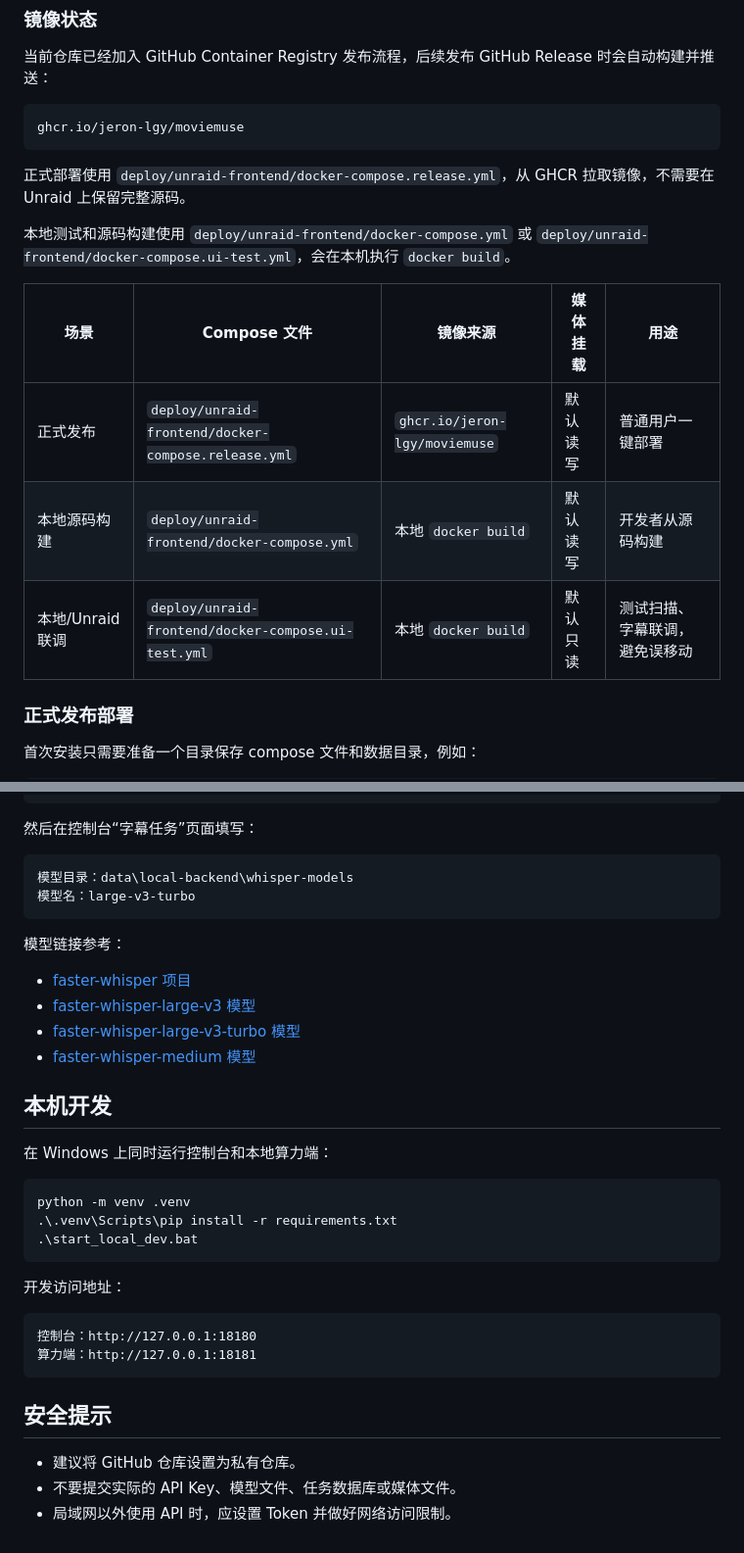
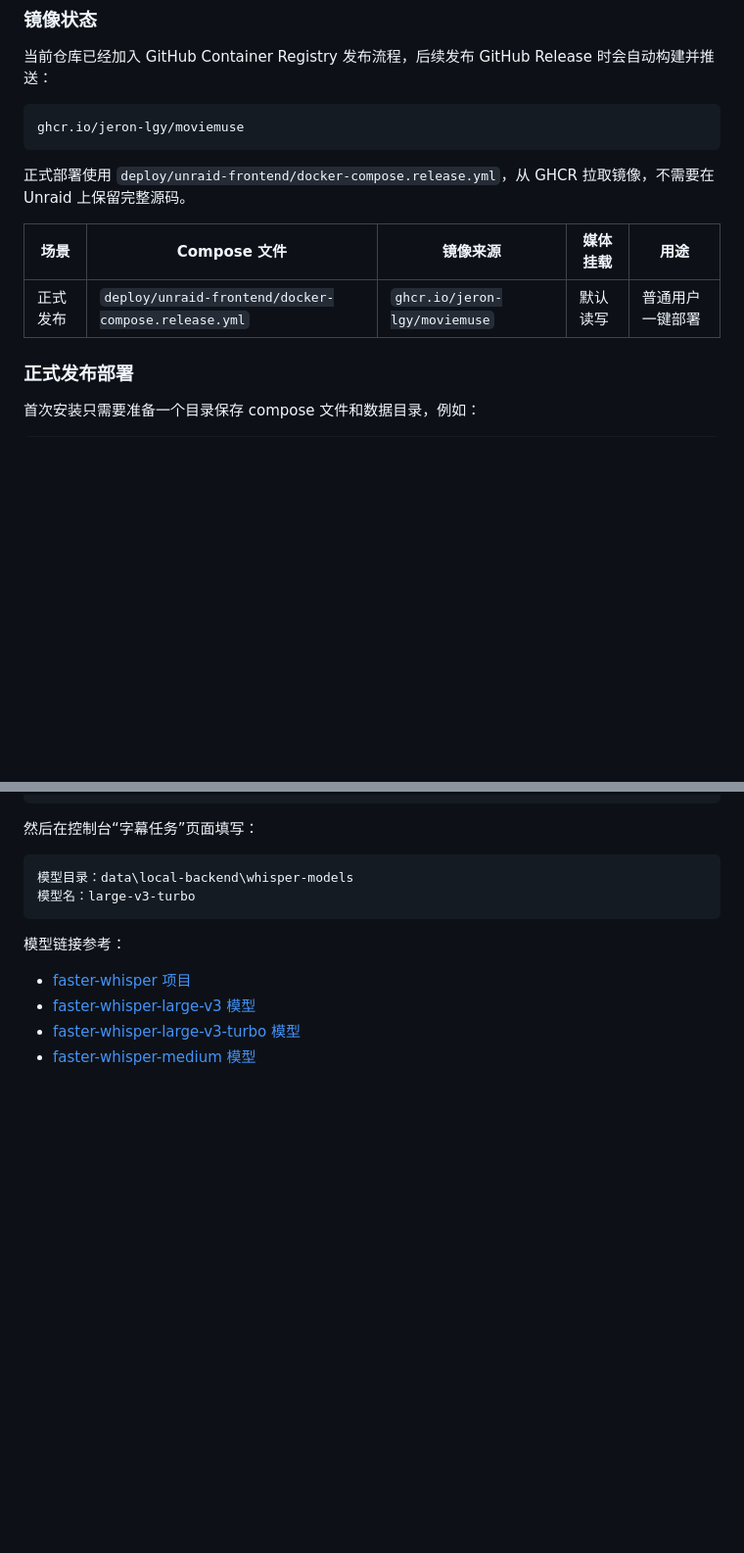
Before and after one commit to jeron-lgy/Moviemuse, a Markdown page: README.md, 2 parts joined by grey strips. Shown: that part at 98% size. GitHub-like rendering; blank space fills up the shorter version.

````diff
--- a/README.md
+++ b/README.md
@@ -82,13 +87,9 @@ ghcr.io/jeron-lgy/moviemuse
 
 正式部署使用 `deploy/unraid-frontend/docker-compose.release.yml`，从 GHCR 拉取镜像，不需要在 Unraid 上保留完整源码。
 
-本地测试和源码构建使用 `deploy/unraid-frontend/docker-compose.yml` 或 `deploy/unraid-frontend/docker-compose.ui-test.yml`，会在本机执行 `docker build`。
-
 | 场景 | Compose 文件 | 镜像来源 | 媒体挂载 | 用途 |
 | --- | --- | --- | --- | --- |
 | 正式发布 | `deploy/unraid-frontend/docker-compose.release.yml` | `ghcr.io/jeron-lgy/moviemuse` | 默认读写 | 普通用户一键部署 |
-| 本地源码构建 | `deploy/unraid-frontend/docker-compose.yml` | 本地 `docker build` | 默认读写 | 开发者从源码构建 |
-| 本地/Unraid 联调 | `deploy/unraid-frontend/docker-compose.ui-test.yml` | 本地 `docker build` | 默认只读 | 测试扫描、字幕联调，避免误移动 |
 
 ### 正式发布部署
 
@@ -324,26 +289,3 @@ data\local-backend\whisper-models
 - [faster-whisper-large-v3 模型](https://huggingface.co/Systran/faster-whisper-large-v3)
 - [faster-whisper-large-v3-turbo 模型](https://huggingface.co/h2oai/faster-whisper-large-v3-turbo)
 - [faster-whisper-medium 模型](https://huggingface.co/Systran/faster-whisper-medium)
-
-## 本机开发
-
-在 Windows 上同时运行控制台和本地算力端：
-
-```powershell
-python -m venv .venv
-.\.venv\Scripts\pip install -r requirements.txt
-.\start_local_dev.bat
-```
-
-开发访问地址：
-
-```text
-控制台：http://127.0.0.1:18180
-算力端：http://127.0.0.1:18181
-```
-
-## 安全提示
-
-- 建议将 GitHub 仓库设置为私有仓库。
-- 不要提交实际的 API Key、模型文件、任务数据库或媒体文件。
-- 局域网以外使用 API 时，应设置 Token 并做好网络访问限制。
````
Also changed, not shown: other parts of README.md (+25 -56 lines), assets/2026-06-21-23-54-31.png (added), assets/2026-06-21-23-59-09.png (added), assets/2026-06-21-23-59-19.png (added), assets/2026-06-21-23-59-41.png (added).
